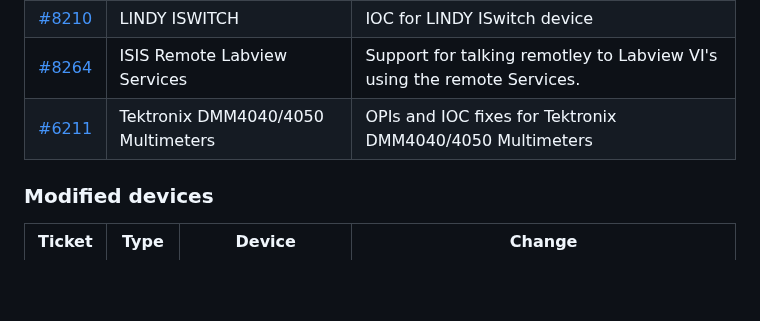
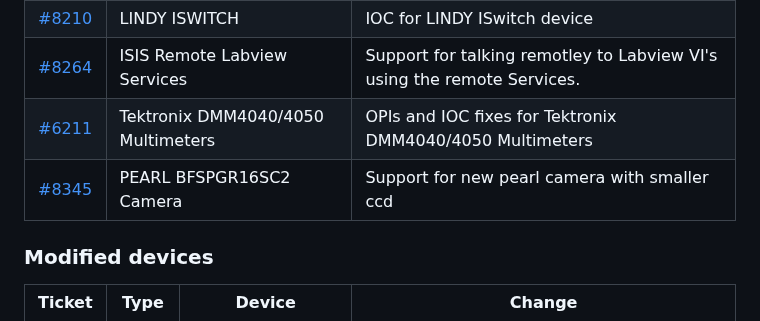
Before and after one commit to ISISComputingGroup/IBEX, a Markdown page: release_notes/ReleaseNotes_Upcoming.md, the part around the change. GitHub-like rendering; blank space fills up the shorter version.

Commit message:
Ticket8345

```diff
--- a/release_notes/ReleaseNotes_Upcoming.md
+++ b/release_notes/ReleaseNotes_Upcoming.md
@@ -23,6 +23,8 @@ See [here](https://github.com/ISISComputingGroup/IBEX/wiki#instrument-informatio
 | [#8210](https://github.com/ISISComputingGroup/IBEX/issues/8210) | LINDY ISWITCH | IOC for LINDY ISwitch device|
 | [#8264](https://github.com/ISISComputingGroup/IBEX/issues/8264) | ISIS Remote Labview Services| Support for talking remotley to Labview VI's using the remote Services. |
 | [#6211](https://github.com/ISISComputingGroup/IBEX/issues/6211) | Tektronix DMM4040/4050 Multimeters | OPIs and IOC fixes for Tektronix DMM4040/4050 Multimeters |
+| [#8345](https://github.com/ISISComputingGroup/IBEX/issues/8345) | PEARL BFSPGR16SC2 Camera | Support for new pearl camera with smaller ccd |
+
 
 ### Modified devices
 
```
